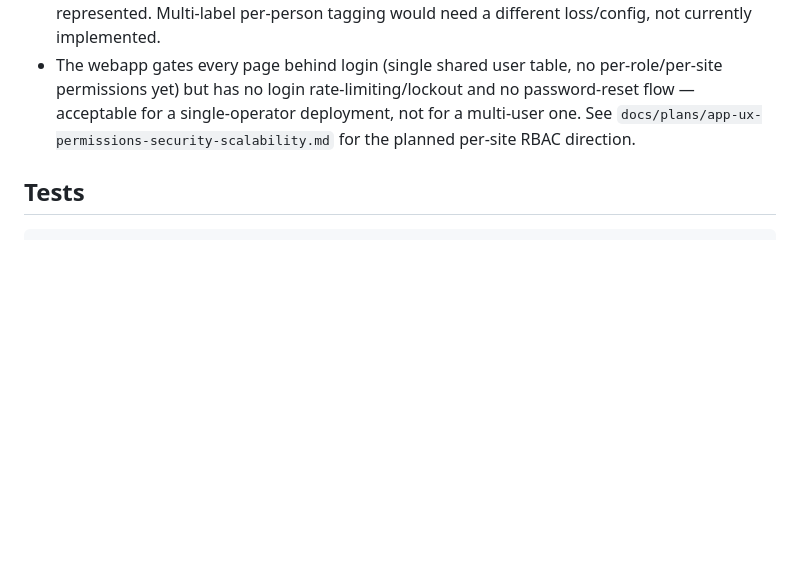
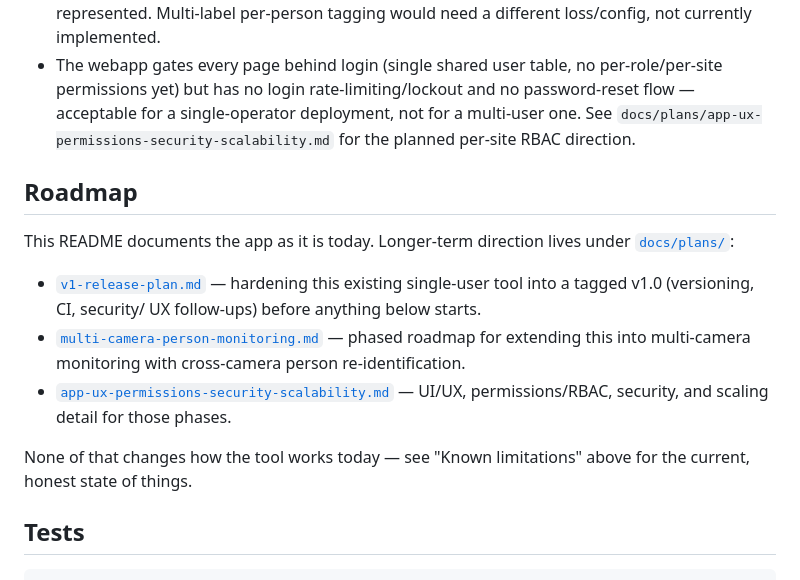
Before and after one commit to faheemkhaskheli9/action-recognition-toolkit, a Markdown page: README.md, the part around the change. Drawn GitHub-style; blank space fills up the shorter version.

````diff
--- a/README.md
+++ b/README.md
@@ -255,6 +255,23 @@ tests/         pytest suite (manifest, dataset, model registry, tracking)
   not for a multi-user one. See `docs/plans/app-ux-permissions-security-scalability.md`
   for the planned per-site RBAC direction.
 
+## Roadmap
+
+This README documents the app as it is today. Longer-term direction lives
+under [`docs/plans/`](docs/plans/):
+
+- [`v1-release-plan.md`](docs/plans/v1-release-plan.md) — hardening this
+  existing single-user tool into a tagged v1.0 (versioning, CI, security/
+  UX follow-ups) before anything below starts.
+- [`multi-camera-person-monitoring.md`](docs/plans/multi-camera-person-monitoring.md)
+  — phased roadmap for extending this into multi-camera monitoring with
+  cross-camera person re-identification.
+- [`app-ux-permissions-security-scalability.md`](docs/plans/app-ux-permissions-security-scalability.md)
+  — UI/UX, permissions/RBAC, security, and scaling detail for those phases.
+
+None of that changes how the tool works today — see "Known limitations"
+above for the current, honest state of things.
+
 ## Tests
 
 ```bash
````
Also changed, not shown: CONTRIBUTING.md (added, +80 -0 lines).
